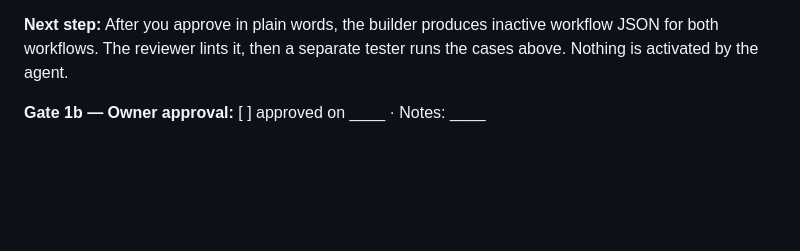
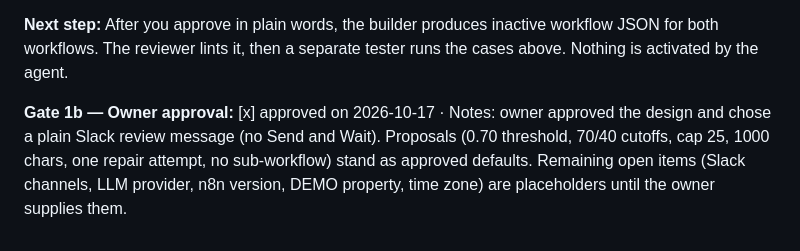
Before and after one commit to Bizgrowth/n8n-ai-agent-expert, a Markdown page: clients/showcase-ai-lead-qualifier/design.md, the part around the change. GitHub-like rendering; blank space fills up the shorter version.

Commit message:
Record Gate 1b approval for SHOW-001 design
Owner approved the design and chose a plain Slack review message.

Co-Authored-By: Claude Sonnet 5.5 <noreply@anthropic.com>
Claude-Session: https://claude.ai/code/session_01KozvFqgkYBwQw5MrBd4YKa

```diff
--- a/clients/showcase-ai-lead-qualifier/design.md
+++ b/clients/showcase-ai-lead-qualifier/design.md
@@ -458,4 +458,4 @@ Test set accuracy target: set after 10 labelled cases (owner labels the expected
 
 **Next step:** After you approve in plain words, the builder produces inactive workflow JSON for both workflows. The reviewer lints it, then a separate tester runs the cases above. Nothing is activated by the agent.
 
-**Gate 1b — Owner approval:** [ ] approved on ____ · Notes: ____
+**Gate 1b — Owner approval:** [x] approved on 2026-10-17 · Notes: owner approved the design and chose a plain Slack review message (no Send and Wait). Proposals (0.70 threshold, 70/40 cutoffs, cap 25, 1000 chars, one repair attempt, no sub-workflow) stand as approved defaults. Remaining open items (Slack channels, LLM provider, n8n version, DEMO property, time zone) are placeholders until the owner supplies them.
```
